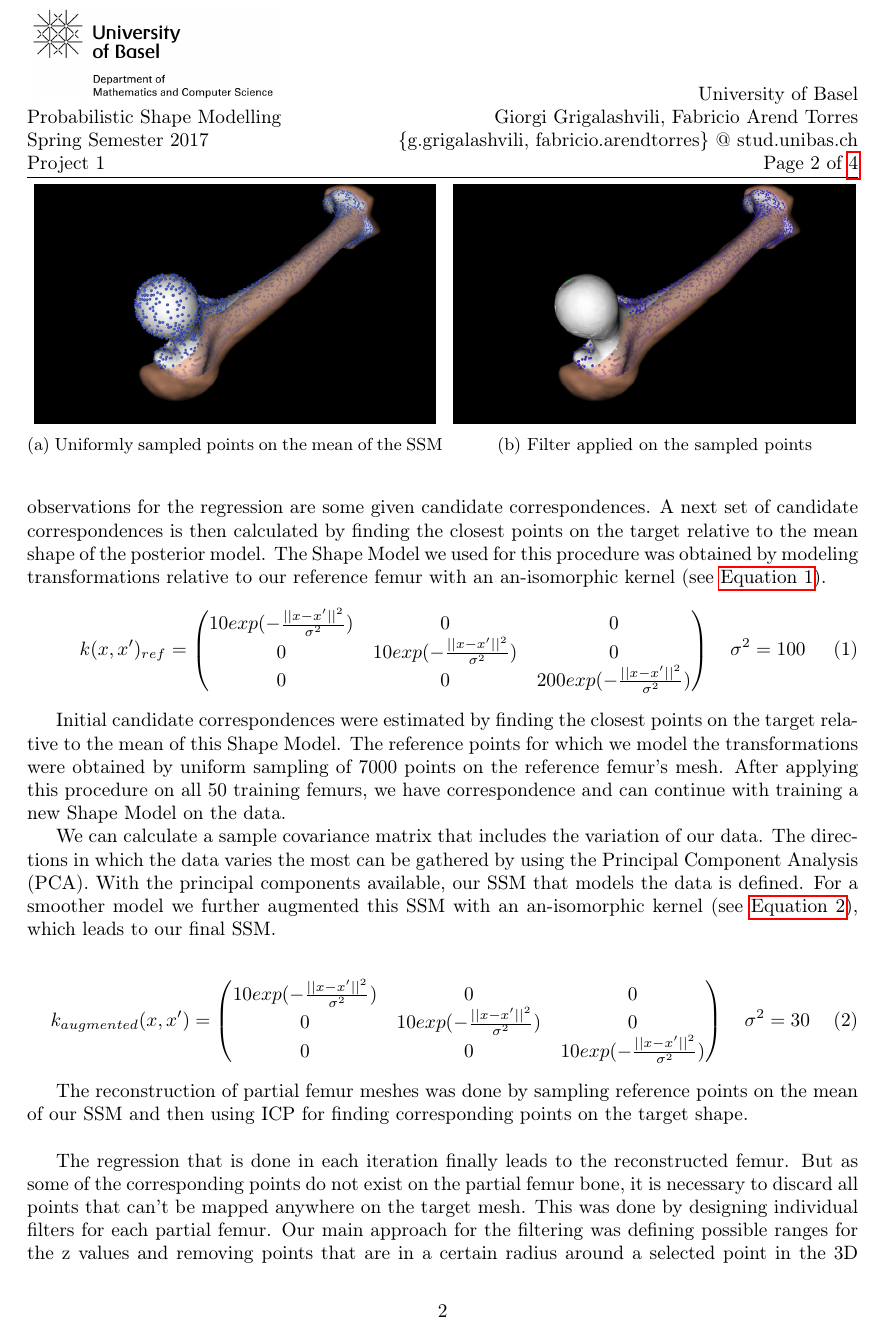
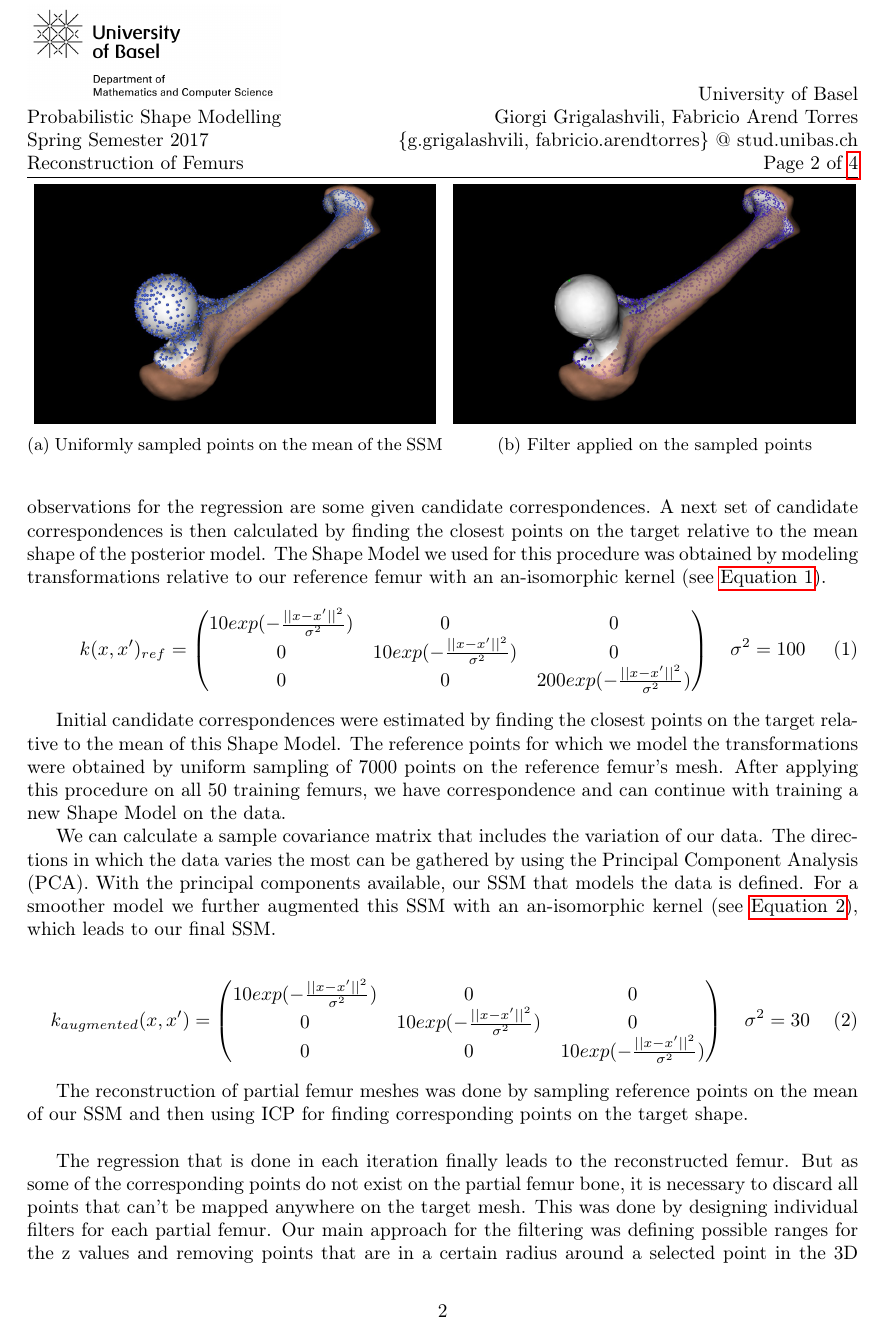
Before and after one commit to grigala/ShapeModelling, a LaTeX paper (latex/P1.tex): page 2 of 4. Compiled offline with pdfLaTeX.

Commit message:
Changing project name in header

```diff
--- a/latex/P1.tex
+++ b/latex/P1.tex
@@ -22,7 +22,7 @@
 
 
 
-\lhead{\includegraphics[width=4.6cm]{uni.png}\\ \course\\ \semester\\Project \homeworkNumber}
+\lhead{\includegraphics[width=4.6cm]{uni.png}\\ \course\\ \semester\\Reconstruction of Femurs \homeworkNumber}
 \rhead{\university\\ \authorname\\\authoremail\\Page \thepage\ of \pageref{LastPage}}
 
 \usepackage[headheight=68pt]{geometry}
@@ -33,7 +33,7 @@
 \newcommand{\authoremail}{\{g.grigalashvili, fabricio.arendtorres\} @ stud.unibas.ch}
 \newcommand{\semester}{Spring Semester 2017}
 \newcommand{\course}{Probabilistic Shape Modelling}
-\newcommand{\homeworkNumber}{1}
+\newcommand{\homeworkNumber}{}
 
 \newcommand{\university}{University of Basel}
 \newcommand{\department}{Department of Mathematics and Computer Science}
```
